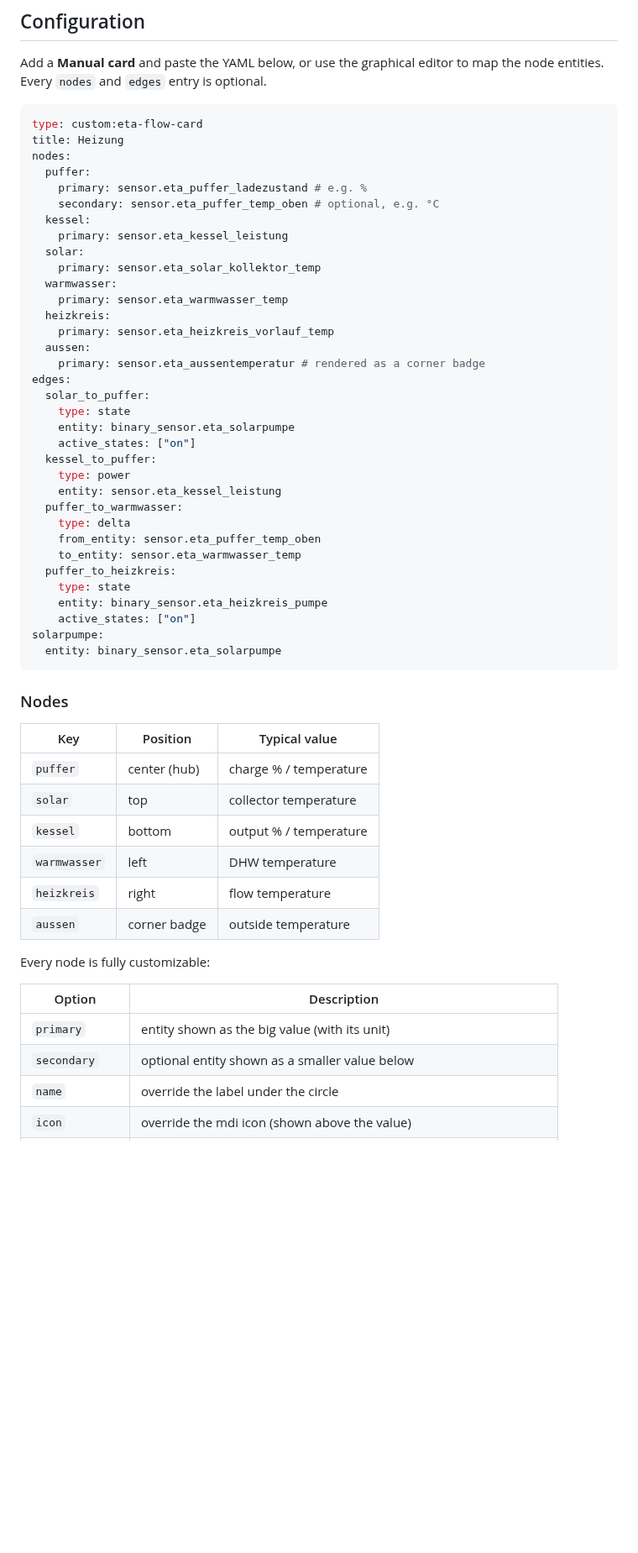
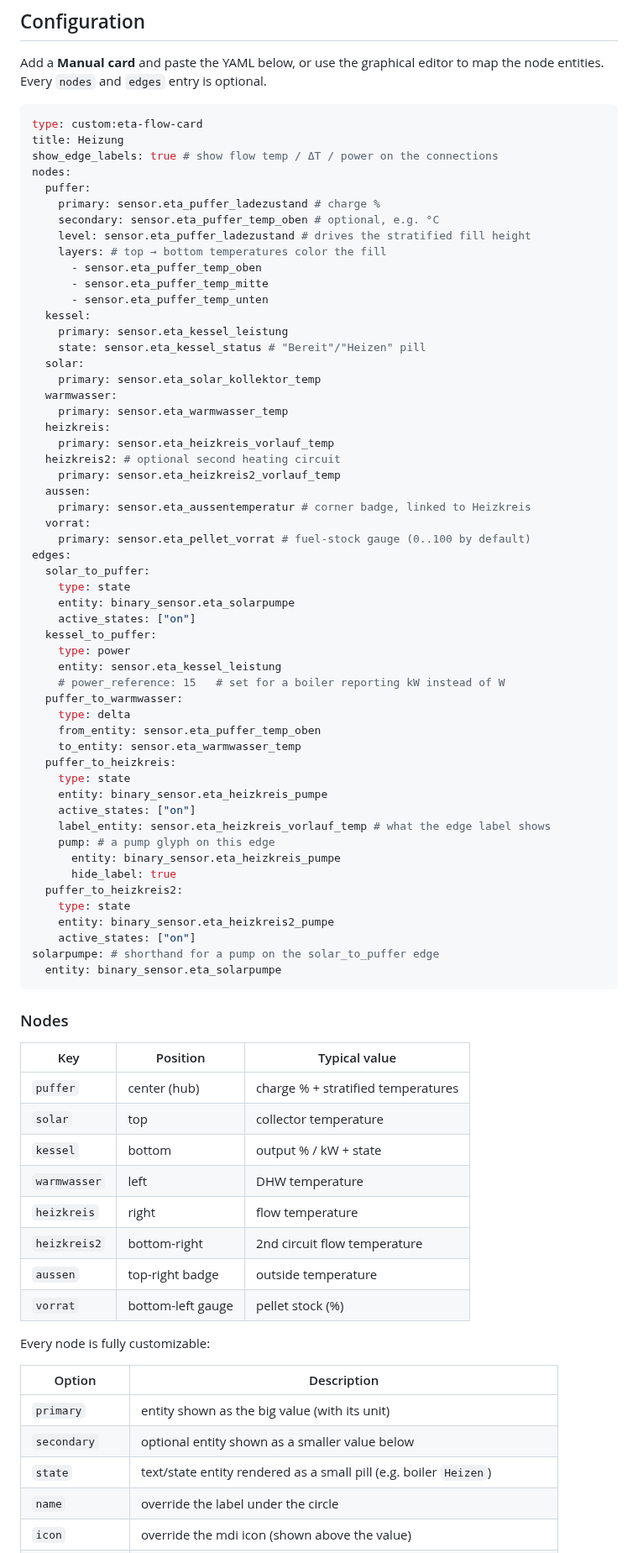
Before and after one commit to orazefabian/eta-flow, a Markdown page: README.md, the part around one of its changes. Shown at 84% size. Rendered like a GitHub page; blank space fills up the shorter version.

````diff
--- a/README.md
+++ b/README.md
@@ -62,20 +68,31 @@ node entities. Every `nodes` and `edges` entry is optional.
 ```yaml
 type: custom:eta-flow-card
 title: Heizung
+show_edge_labels: true # show flow temp / ΔT / power on the connections
 nodes:
   puffer:
-    primary: sensor.eta_puffer_ladezustand # e.g. %
+    primary: sensor.eta_puffer_ladezustand # charge %
     secondary: sensor.eta_puffer_temp_oben # optional, e.g. °C
+    level: sensor.eta_puffer_ladezustand # drives the stratified fill height
+    layers: # top → bottom temperatures color the fill
+      - sensor.eta_puffer_temp_oben
+      - sensor.eta_puffer_temp_mitte
+      - sensor.eta_puffer_temp_unten
   kessel:
     primary: sensor.eta_kessel_leistung
+    state: sensor.eta_kessel_status # "Bereit"/"Heizen" pill
   solar:
     primary: sensor.eta_solar_kollektor_temp
   warmwasser:
     primary: sensor.eta_warmwasser_temp
   heizkreis:
     primary: sensor.eta_heizkreis_vorlauf_temp
+  heizkreis2: # optional second heating circuit
+    primary: sensor.eta_heizkreis2_vorlauf_temp
   aussen:
-    primary: sensor.eta_aussentemperatur # rendered as a corner badge
+    primary: sensor.eta_aussentemperatur # corner badge, linked to Heizkreis
+  vorrat:
+    primary: sensor.eta_pellet_vorrat # fuel-stock gauge (0..100 by default)
 edges:
   solar_to_puffer:
     type: state
@@ -84,6 +101,7 @@ edges:
   kessel_to_puffer:
     type: power
     entity: sensor.eta_kessel_leistung
+    # power_reference: 15   # set for a boiler reporting kW instead of W
   puffer_to_warmwasser:
     type: delta
     from_entity: sensor.eta_puffer_temp_oben
@@ -92,20 +110,30 @@ edges:
     type: state
     entity: binary_sensor.eta_heizkreis_pumpe
     active_states: ["on"]
-solarpumpe:
+    label_entity: sensor.eta_heizkreis_vorlauf_temp # what the edge label shows
+    pump: # a pump glyph on this edge
+      entity: binary_sensor.eta_heizkreis_pumpe
+      hide_label: true
+  puffer_to_heizkreis2:
+    type: state
+    entity: binary_sensor.eta_heizkreis2_pumpe
+    active_states: ["on"]
+solarpumpe: # shorthand for a pump on the solar_to_puffer edge
   entity: binary_sensor.eta_solarpumpe
 ```
 
 ### Nodes
 
-| Key          | Position       | Typical value          |
-| ------------ | -------------- | ---------------------- |
-| `puffer`     | center (hub)   | charge % / temperature |
-| `solar`      | top            | collector temperature  |
-| `kessel`     | bottom         | output % / temperature |
-| `warmwasser` | left           | DHW temperature        |
-| `heizkreis`  | right          | flow temperature       |
-| `aussen`     | corner badge   | outside temperature    |
+| Key          | Position          | Typical value                     |
+| ------------ | ----------------- | --------------------------------- |
+| `puffer`     | center (hub)      | charge % + stratified temperatures |
+| `solar`      | top               | collector temperature             |
+| `kessel`     | bottom            | output % / kW + state             |
+| `warmwasser` | left              | DHW temperature                   |
+| `heizkreis`  | right             | flow temperature                  |
+| `heizkreis2` | bottom-right      | 2nd circuit flow temperature      |
+| `aussen`     | top-right badge   | outside temperature               |
+| `vorrat`     | bottom-left gauge | pellet stock (%)                  |
 
 Every node is fully customizable:
 
@@ -113,6 +141,7 @@ Every node is fully customizable:
 | -------------- | ------------------------------------------------------------------------ |
 | `primary`      | entity shown as the big value (with its unit)                            |
 | `secondary`    | optional entity shown as a smaller value below                           |
+| `state`        | text/state entity rendered as a small pill (e.g. boiler `Heizen`)        |
 | `name`         | override the label under the circle                                      |
 | `icon`         | override the mdi icon (shown above the value)                            |
 | `color`        | ring / flow accent color                                                 |
````
Also changed, not shown: other parts of README.md (+30 -8 lines), docs/screenshot.png, 6 other files.
